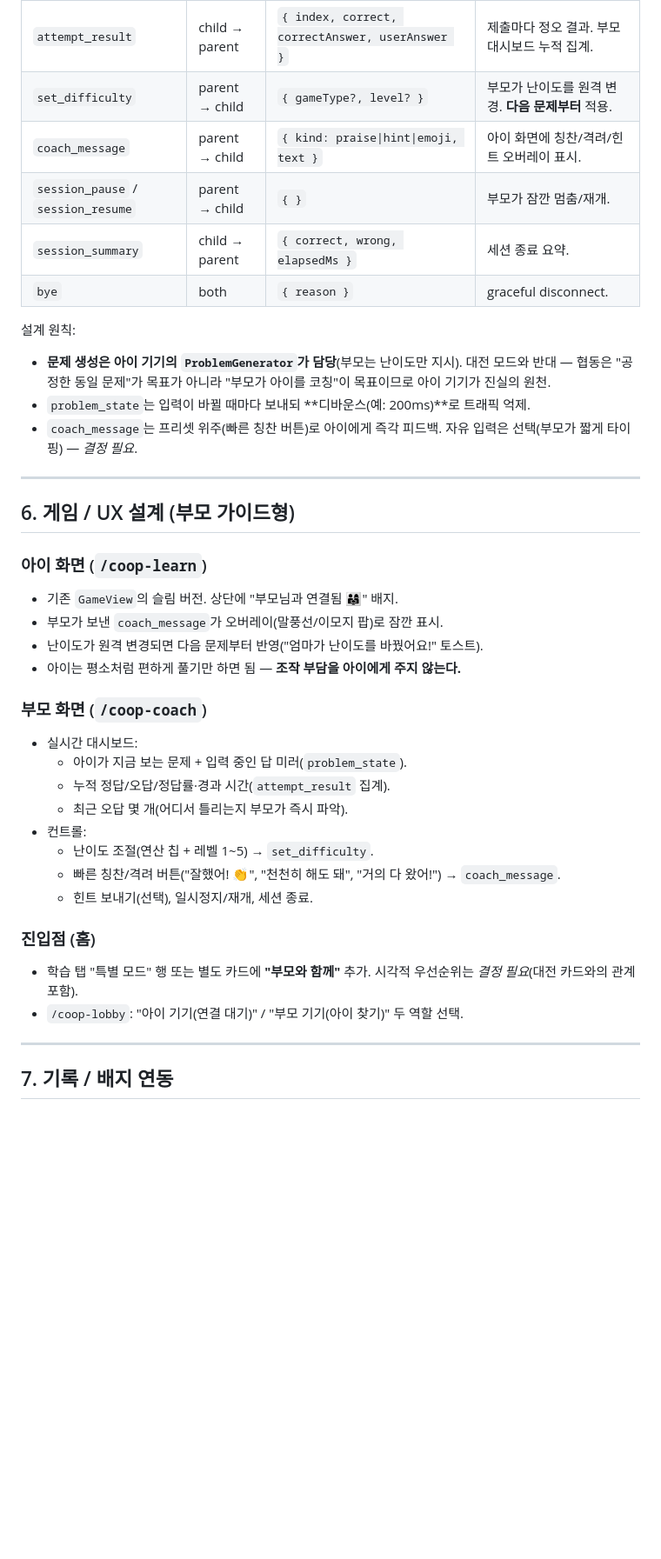
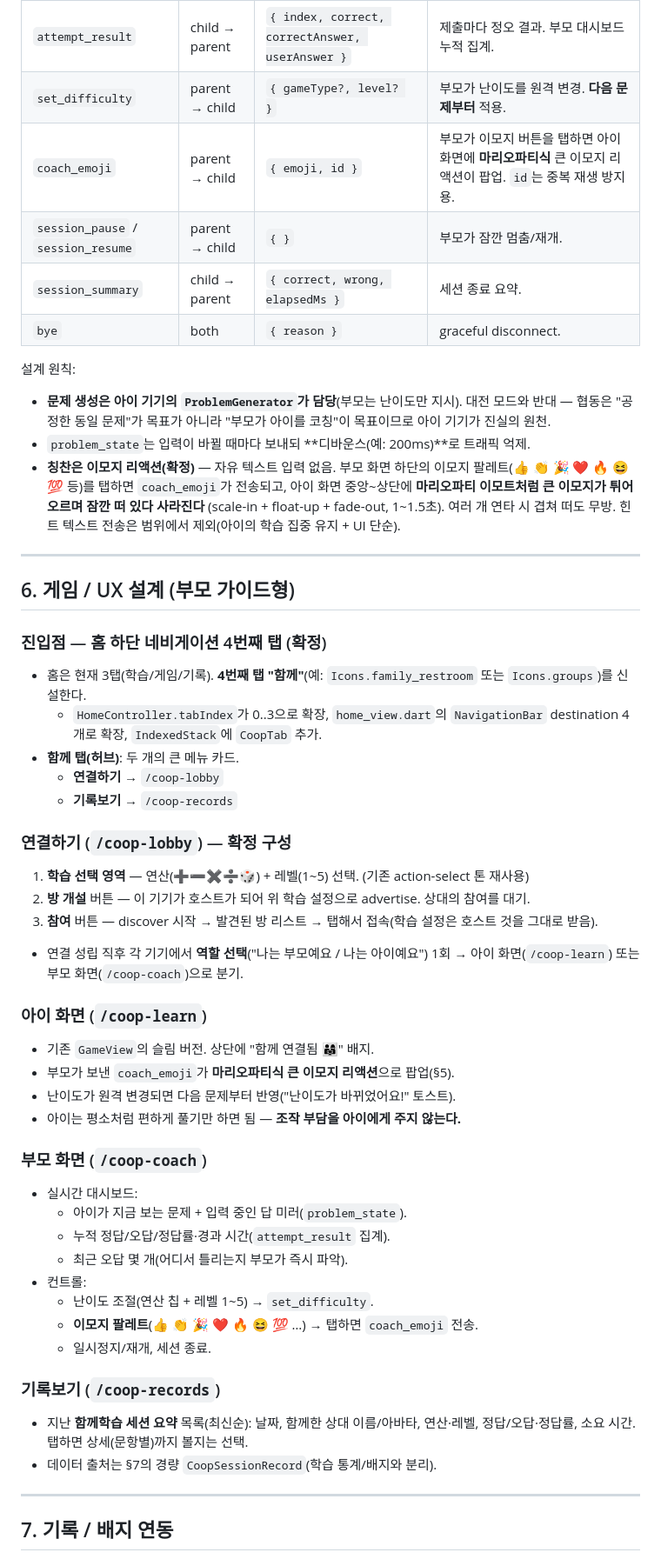
Before and after one commit to TaeSeungRyu/ChildrenMathGame, a Markdown page: DOC/PARENT_COOP_LEARNING.md, the part around one of its changes. Shown at 87% size. GitHub-like rendering; blank space fills up the shorter version.

```diff
--- a/DOC/PARENT_COOP_LEARNING.md
+++ b/DOC/PARENT_COOP_LEARNING.md
@@ -107,7 +110,7 @@ JSON 한 줄을 Nearby `Payload.fromBytes`로 송신. `CoopMessage` sealed 클
 | `problem_state` | child → parent | `{ index, operands, op, typedAnswer }` | 아이가 **지금 보는 문제 + 입력 중인 답**을 실시간 미러링. |
 | `attempt_result` | child → parent | `{ index, correct, correctAnswer, userAnswer }` | 제출마다 정오 결과. 부모 대시보드 누적 집계. |
 | `set_difficulty` | parent → child | `{ gameType?, level? }` | 부모가 난이도를 원격 변경. **다음 문제부터** 적용. |
-| `coach_message` | parent → child | `{ kind: praise\|hint\|emoji, text }` | 아이 화면에 칭찬/격려/힌트 오버레이 표시. |
+| `coach_emoji` | parent → child | `{ emoji, id }` | 부모가 이모지 버튼을 탭하면 아이 화면에 **마리오파티식** 큰 이모지 리액션이 팝업. `id`는 중복 재생 방지용. |
 | `session_pause` / `session_resume` | parent → child | `{ }` | 부모가 잠깐 멈춤/재개. |
 | `session_summary` | child → parent | `{ correct, wrong, elapsedMs }` | 세션 종료 요약. |
 | `bye` | both | `{ reason }` | graceful disconnect. |
@@ -117,17 +120,38 @@ JSON 한 줄을 Nearby `Payload.fromBytes`로 송신. `CoopMessage` sealed 클
   대전 모드와 반대 — 협동은 "공정한 동일 문제"가 목표가 아니라 "부모가 아이를
   코칭"이 목표이므로 아이 기기가 진실의 원천.
 - `problem_state`는 입력이 바뀔 때마다 보내되 **디바운스(예: 200ms)**로 트래픽 억제.
-- `coach_message`는 프리셋 위주(빠른 칭찬 버튼)로 아이에게 즉각 피드백. 자유 입력은
-  선택(부모가 짧게 타이핑) — *결정 필요*.
+- **칭찬은 이모지 리액션(확정)** — 자유 텍스트 입력 없음. 부모 화면 하단의 이모지
+  팔레트(👍 👏 🎉 ❤️ 🔥 😆 💯 등)를 탭하면 `coach_emoji`가 전송되고, 아이 화면
+  중앙~상단에 **마리오파티 이모트처럼 큰 이모지가 튀어오르며 잠깐 떠 있다 사라진다**
+  (scale-in + float-up + fade-out, 1~1.5초). 여러 개 연타 시 겹쳐 떠도 무방.
+  힌트 텍스트 전송은 범위에서 제외(아이의 학습 집중 유지 + UI 단순).
 
 ---
 
 ## 6. 게임 / UX 설계 (부모 가이드형)
 
+### 진입점 — 홈 하단 네비게이션 4번째 탭 (확정)
+- 홈은 현재 3탭(학습/게임/기록). **4번째 탭 "함께"**(예: `Icons.family_restroom`
+  또는 `Icons.groups`)를 신설한다.
+  - `HomeController.tabIndex`가 0..3으로 확장, `home_view.dart`의 `NavigationBar`
+    destination 4개로 확장, `IndexedStack`에 `CoopTab` 추가.
+- **함께 탭(허브)**: 두 개의 큰 메뉴 카드.
+  - **연결하기** → `/coop-lobby`
+  - **기록보기** → `/coop-records`
+
+### 연결하기 (`/coop-lobby`) — 확정 구성
+1. **학습 선택 영역** — 연산(➕➖✖️➗🎲) + 레벨(1~5) 선택. (기존 action-select 톤 재사용)
+2. **방 개설** 버튼 — 이 기기가 호스트가 되어 위 학습 설정으로 advertise. 상대의
+   참여를 대기.
+3. **참여** 버튼 — discover 시작 → 발견된 방 리스트 → 탭해서 접속(학습 설정은
+   호스트 것을 그대로 받음).
+- 연결 성립 직후 각 기기에서 **역할 선택**("나는 부모예요 / 나는 아이예요") 1회 →
+  아이 화면(`/coop-learn`) 또는 부모 화면(`/coop-coach`)으로 분기.
+
 ### 아이 화면 (`/coop-learn`)
-- 기존 `GameView`의 슬림 버전. 상단에 "부모님과 연결됨 👨‍👩‍👧" 배지.
-- 부모가 보낸 `coach_message`가 오버레이(말풍선/이모지 팝)로 잠깐 표시.
-- 난이도가 원격 변경되면 다음 문제부터 반영("엄마가 난이도를 바꿨어요!" 토스트).
+- 기존 `GameView`의 슬림 버전. 상단에 "함께 연결됨 👨‍👩‍👧" 배지.
+- 부모가 보낸 `coach_emoji`가 **마리오파티식 큰 이모지 리액션**으로 팝업(§5).
+- 난이도가 원격 변경되면 다음 문제부터 반영("난이도가 바뀌었어요!" 토스트).
 - 아이는 평소처럼 편하게 풀기만 하면 됨 — **조작 부담을 아이에게 주지 않는다.**
 
 ### 부모 화면 (`/coop-coach`)
@@ -137,13 +161,13 @@ JSON 한 줄을 Nearby `Payload.fromBytes`로 송신. `CoopMessage` sealed 클
   - 최근 오답 몇 개(어디서 틀리는지 부모가 즉시 파악).
 - 컨트롤:
   - 난이도 조절(연산 칩 + 레벨 1~5) → `set_difficulty`.
-  - 빠른 칭찬/격려 버튼("잘했어! 👏", "천천히 해도 돼", "거의 다 왔어!") → `coach_message`.
-  - 힌트 보내기(선택), 일시정지/재개, 세션 종료.
+  - **이모지 팔레트**(👍 👏 🎉 ❤️ 🔥 😆 💯 …) → 탭하면 `coach_emoji` 전송.
+  - 일시정지/재개, 세션 종료.
 
-### 진입점 (홈)
-- 학습 탭 "특별 모드" 행 또는 별도 카드에 **"부모와 함께"** 추가. 시각적 우선순위는
-  *결정 필요*(대전 카드와의 관계 포함).
-- `/coop-lobby`: "아이 기기(연결 대기)" / "부모 기기(아이 찾기)" 두 역할 선택.
+### 기록보기 (`/coop-records`)
+- 지난 **함께학습 세션 요약** 목록(최신순): 날짜, 함께한 상대 이름/아바타, 연산·레벨,
+  정답/오답·정답률, 소요 시간. 탭하면 상세(문항별)까지 볼지는 선택.
+- 데이터 출처는 §7의 경량 `CoopSessionRecord`(학습 통계/배지와 분리).
 
 ---
 
```
Also changed, not shown: other parts of DOC/PARENT_COOP_LEARNING.md (+35 -23 lines).
